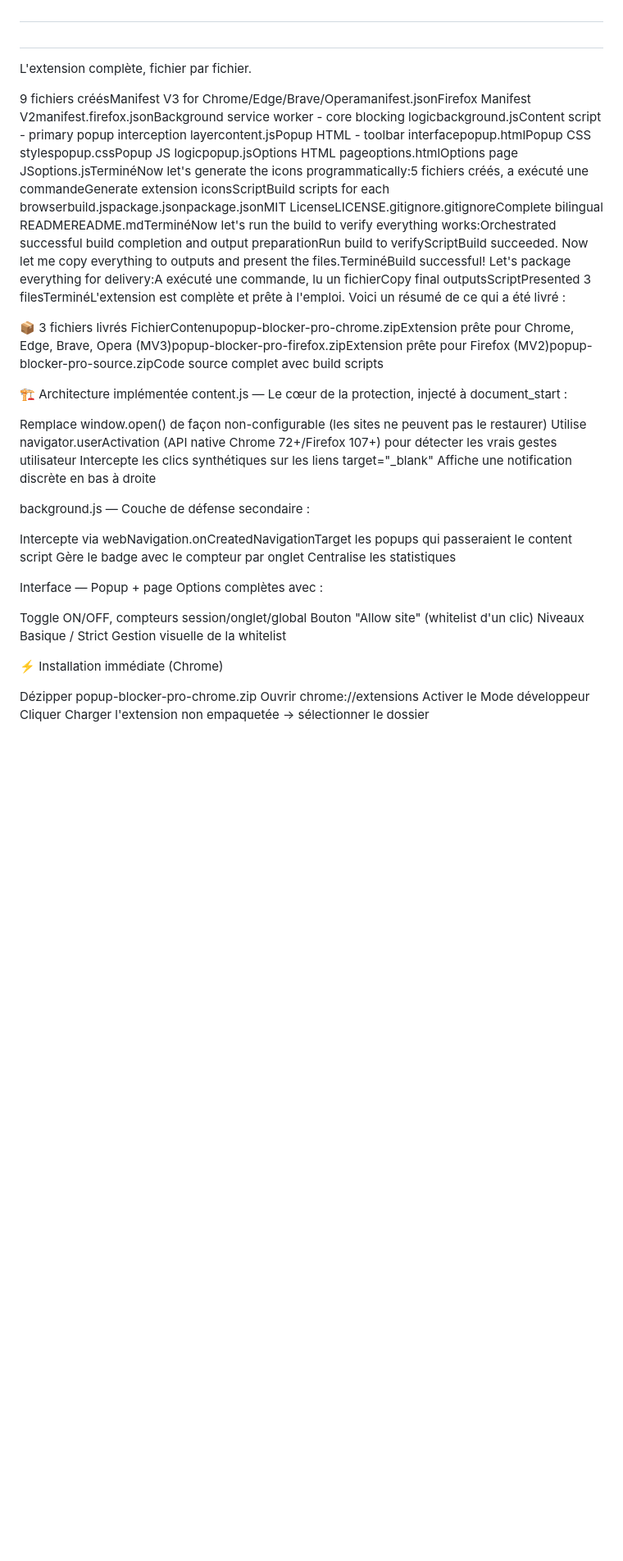
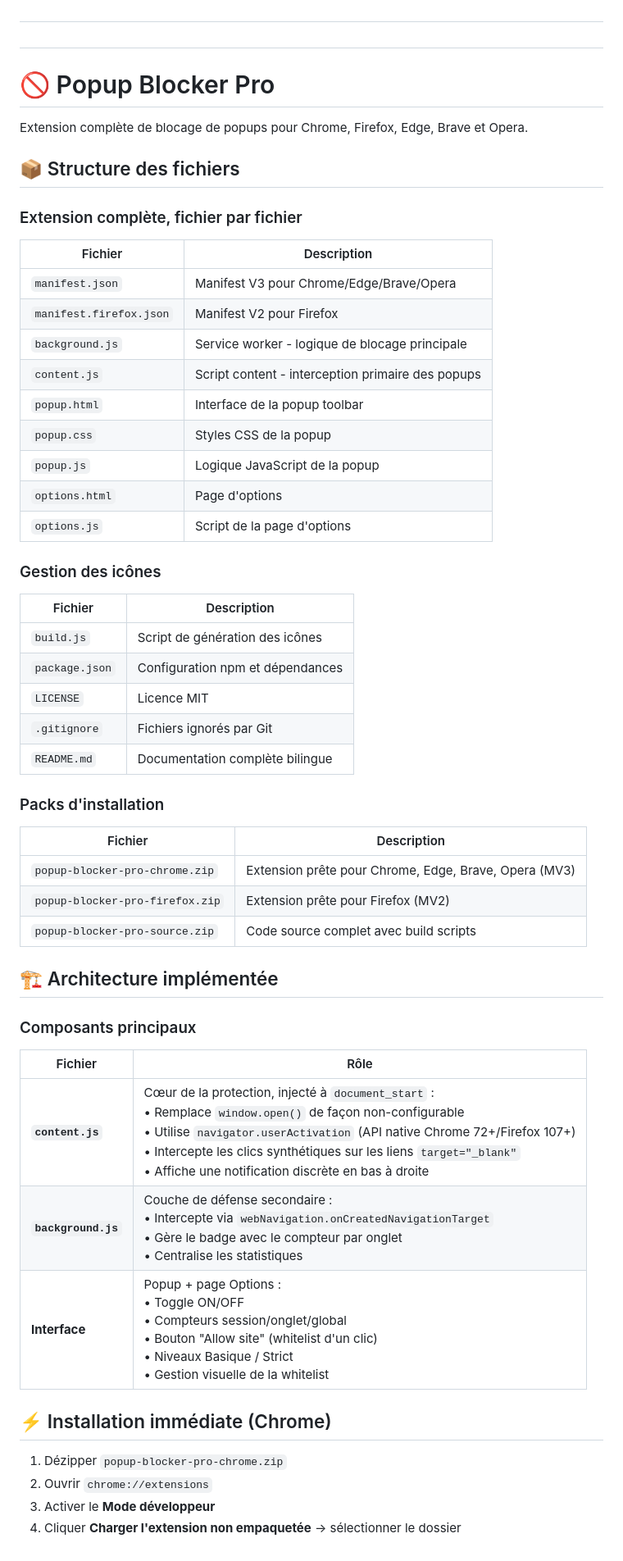
Before and after one commit to madjeek-web/Popup-Blocker-Pro, a Markdown page: README.md, the part around the change. Shown at 82% size. GitHub-like rendering; blank space fills up the shorter version.

```diff
--- a/README.md
+++ b/README.md
@@ -161,37 +161,57 @@ GitHub Profile
 
 ##
 
-L'extension complète, fichier par fichier.
+# 🚫 Popup Blocker Pro
 
-9 fichiers créésManifest V3 for Chrome/Edge/Brave/Operamanifest.jsonFirefox Manifest V2manifest.firefox.jsonBackground service worker - core blocking logicbackground.jsContent script - primary popup interception layercontent.jsPopup HTML - toolbar interfacepopup.htmlPopup CSS stylespopup.cssPopup JS logicpopup.jsOptions HTML pageoptions.htmlOptions page JSoptions.jsTerminéNow let's generate the icons programmatically:5 fichiers créés, a exécuté une commandeGenerate extension iconsScriptBuild scripts for each browserbuild.jspackage.jsonpackage.jsonMIT LicenseLICENSE.gitignore.gitignoreComplete bilingual READMEREADME.mdTerminéNow let's run the build to verify everything works:Orchestrated successful build completion and output preparationRun build to verifyScriptBuild succeeded. Now let me copy everything to outputs and present the files.TerminéBuild successful! Let's package everything for delivery:A exécuté une commande, lu un fichierCopy final outputsScriptPresented 3 filesTerminéL'extension est complète et prête à l'emploi. Voici un résumé de ce qui a été livré :
+Extension complète de blocage de popups pour Chrome, Firefox, Edge, Brave et Opera.
 
-📦 3 fichiers livrés
-FichierContenupopup-blocker-pro-chrome.zipExtension prête pour Chrome, Edge, Brave, Opera (MV3)popup-blocker-pro-firefox.zipExtension prête pour Firefox (MV2)popup-blocker-pro-source.zipCode source complet avec build scripts
+## 📦 Structure des fichiers
 
-🏗 Architecture implémentée
-content.js — Le cœur de la protection, injecté à document_start :
+### Extension complète, fichier par fichier
 
-Remplace window.open() de façon non-configurable (les sites ne peuvent pas le restaurer)
-Utilise navigator.userActivation (API native Chrome 72+/Firefox 107+) pour détecter les vrais gestes utilisateur
-Intercepte les clics synthétiques sur les liens target="_blank"
-Affiche une notification discrète en bas à droite
+| Fichier | Description |
+|---------|-------------|
+| `manifest.json` | Manifest V3 pour Chrome/Edge/Brave/Opera |
+| `manifest.firefox.json` | Manifest V2 pour Firefox |
+| `background.js` | Service worker - logique de blocage principale |
+| `content.js` | Script content - interception primaire des popups |
+| `popup.html` | Interface de la popup toolbar |
+| `popup.css` | Styles CSS de la popup |
+| `popup.js` | Logique JavaScript de la popup |
+| `options.html` | Page d'options |
+| `options.js` | Script de la page d'options |
 
-background.js — Couche de défense secondaire :
+### Gestion des icônes
 
-Intercepte via webNavigation.onCreatedNavigationTarget les popups qui passeraient le content script
-Gère le badge avec le compteur par onglet
-Centralise les statistiques
+| Fichier | Description |
+|---------|-------------|
+| `build.js` | Script de génération des icônes |
+| `package.json` | Configuration npm et dépendances |
+| `LICENSE` | Licence MIT |
+| `.gitignore` | Fichiers ignorés par Git |
+| `README.md` | Documentation complète bilingue |
 
-Interface — Popup + page Options complètes avec :
+### Packs d'installation
 
-Toggle ON/OFF, compteurs session/onglet/global
-Bouton "Allow site" (whitelist d'un clic)
-Niveaux Basique / Strict
-Gestion visuelle de la whitelist
+| Fichier | Description |
+|---------|-------------|
+| `popup-blocker-pro-chrome.zip` | Extension prête pour Chrome, Edge, Brave, Opera (MV3) |
+| `popup-blocker-pro-firefox.zip` | Extension prête pour Firefox (MV2) |
+| `popup-blocker-pro-source.zip` | Code source complet avec build scripts |
 
-⚡ Installation immédiate (Chrome)
+## 🏗 Architecture implémentée
 
-Dézipper popup-blocker-pro-chrome.zip
-Ouvrir chrome://extensions
-Activer le Mode développeur
-Cliquer Charger l'extension non empaquetée → sélectionner le dossier
+### Composants principaux
+
+| Fichier | Rôle |
+|---------|------|
+| **`content.js`** | Cœur de la protection, injecté à `document_start` :<br>• Remplace `window.open()` de façon non-configurable<br>• Utilise `navigator.userActivation` (API native Chrome 72+/Firefox 107+)<br>• Intercepte les clics synthétiques sur les liens `target="_blank"`<br>• Affiche une notification discrète en bas à droite |
+| **`background.js`** | Couche de défense secondaire :<br>• Intercepte via `webNavigation.onCreatedNavigationTarget`<br>• Gère le badge avec le compteur par onglet<br>• Centralise les statistiques |
+| **Interface** | Popup + page Options :<br>• Toggle ON/OFF<br>• Compteurs session/onglet/global<br>• Bouton "Allow site" (whitelist d'un clic)<br>• Niveaux Basique / Strict<br>• Gestion visuelle de la whitelist |
+
+## ⚡ Installation immédiate (Chrome)
+
+1. Dézipper `popup-blocker-pro-chrome.zip`
+2. Ouvrir `chrome://extensions`
+3. Activer le **Mode développeur**
+4. Cliquer **Charger l'extension non empaquetée** → sélectionner le dossier
```
